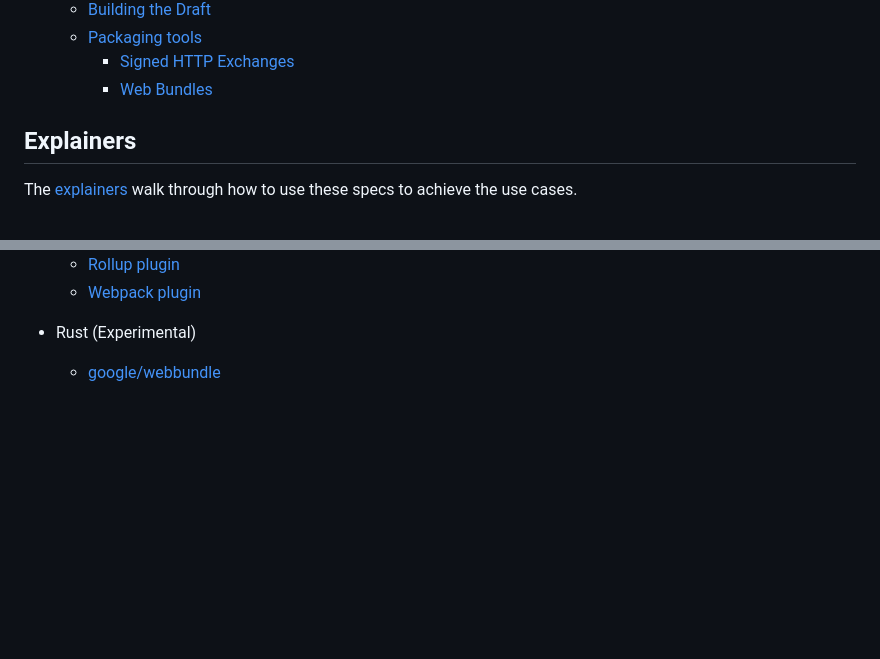
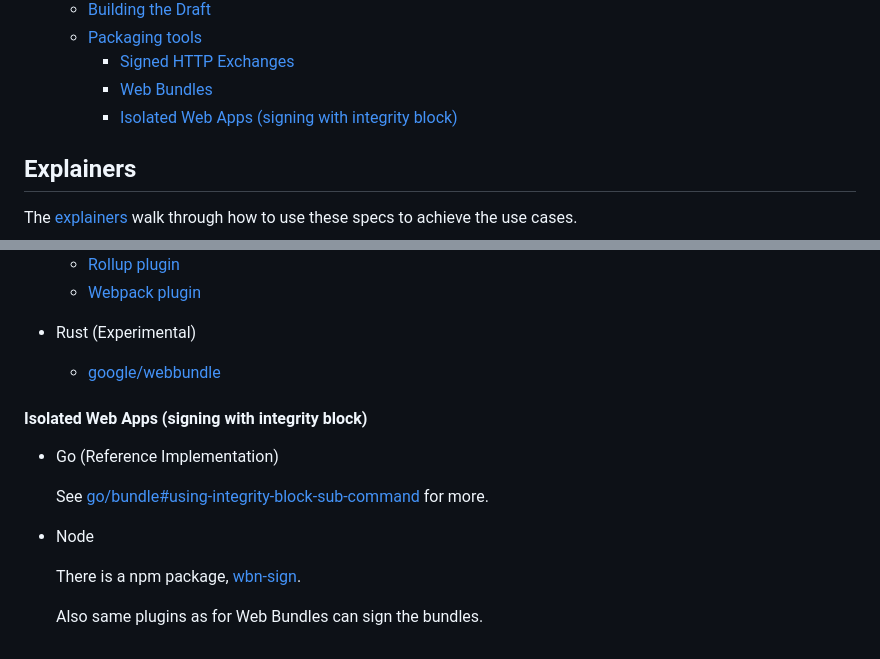
Before and after one commit to WICG/webpackage, a Markdown page: README.md, 2 parts joined by grey strips. GitHub-like rendering; blank space fills up the shorter version.

Commit message:
Add IWA part to the main readme of the repo (#860)
* Add IWA part to the main readme of the repo

Co-authored-by: Christian Flach <cmfcmf.flach@gmail.com>

```diff
--- a/README.md
+++ b/README.md
@@ -22,6 +22,7 @@ draft](https://tools.ietf.org/html/draft-yasskin-wpack-use-cases)).
   - [Packaging tools](#packaging-tools)
     - [Signed HTTP Exchanges](#signed-http-exchanges)
     - [Web Bundles](#web-bundles)
+    - [Isolated Web Apps (signing with integrity block)](#isolated-web-apps-signing-with-integrity-block)
 
 <!-- /TOC -->
 
@@ -132,3 +133,15 @@ There are several tools.
 - Rust (Experimental)
 
   - [google/webbundle](https://github.com/google/webbundle)
+
+#### Isolated Web Apps (signing with integrity block)
+
+- Go (Reference Implementation)
+
+  See [go/bundle#using-integrity-block-sub-command](go/bundle#using-integrity-block-sub-command) for more.
+
+- Node
+
+  There is a npm package, [wbn-sign](https://www.npmjs.com/package/wbn-sign).
+
+  Also same plugins as for Web Bundles can sign the bundles.
```
